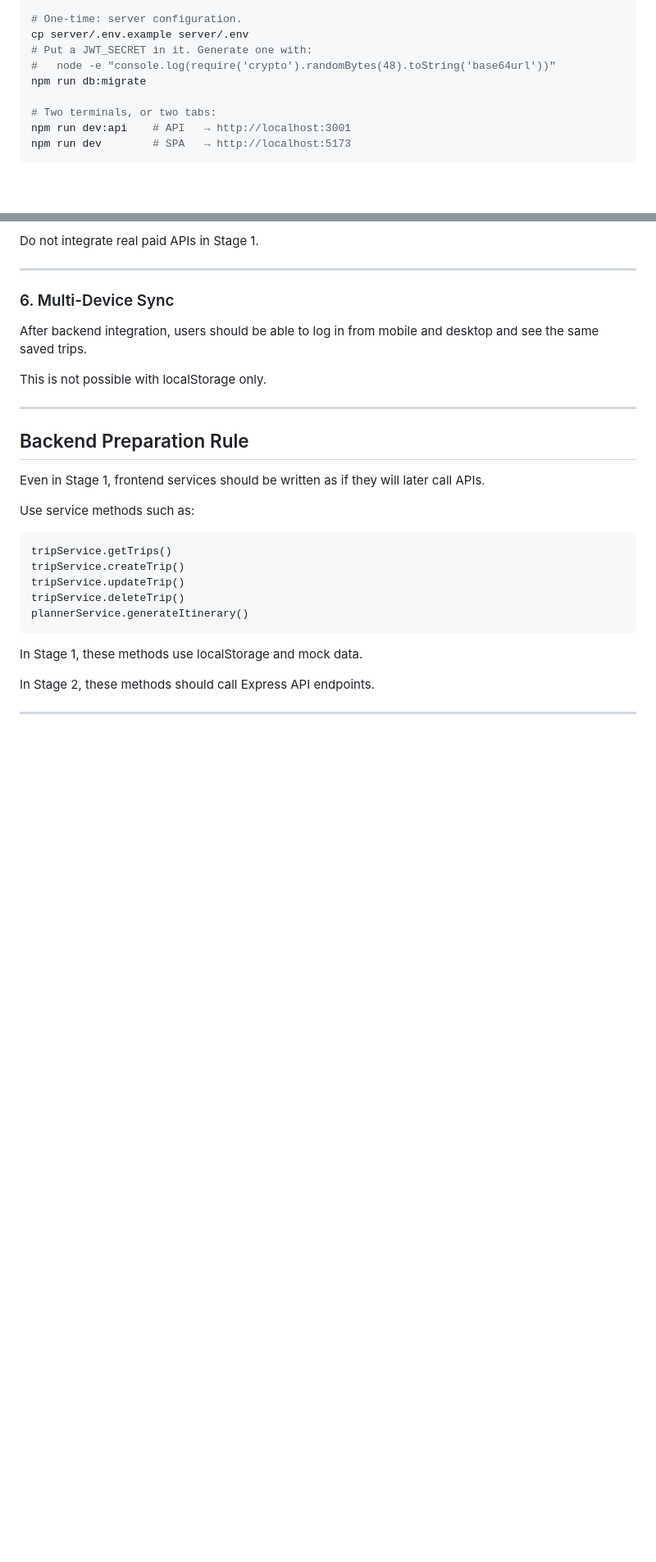
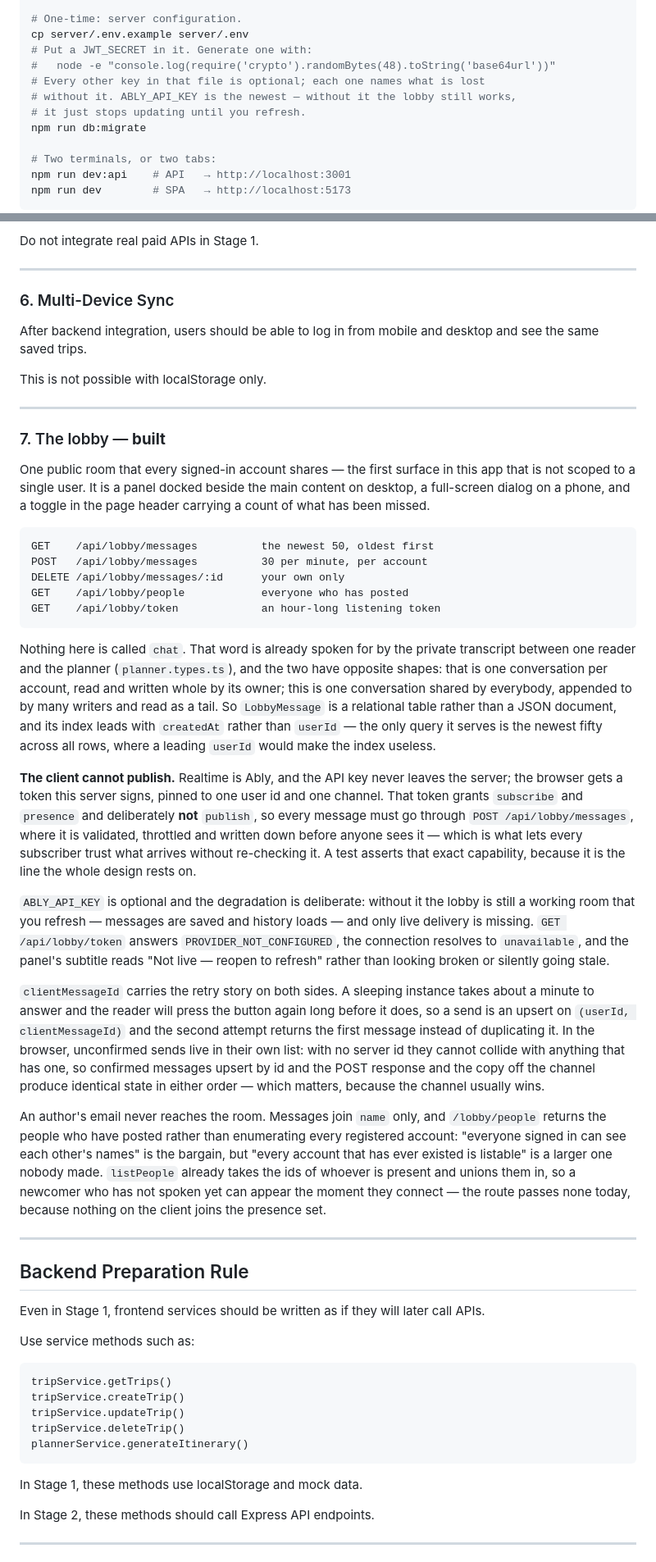
Before and after one commit to ashoaghajan/travel-ai, a Markdown page: README.md, 2 parts joined by grey strips. Shown at 82% size. GitHub-like rendering; blank space fills up the shorter version.

Commit message:
Document the lobby in the README
The one thing the lobby commits did not do. Every other Stage 2 feature has a
section here marked built — authentication, moving a trip between accounts —
and the room had none, so the only account of it was two commit messages.

Records the endpoints, why nothing in it is named `chat`, and the two decisions
that are load-bearing rather than incidental: the browser's token grants
subscribe and presence but never publish, so every message goes through the
POST where it is validated and written down; and ABLY_API_KEY is optional, so
a deployment without one still has a working room that you refresh.

Two claims drafted from the commit messages turned out not to match the code
and are written as the code actually behaves: /lobby/people returns the people
who have posted, because the route passes no online ids and nothing on the
client joins the presence set yet, and the no-key path surfaces as the panel
subtitle "Not live — reopen to refresh".

Co-Authored-By: Claude Opus 5 <noreply@anthropic.com>

````diff
--- a/README.md
+++ b/README.md
@@ -15,6 +15,9 @@ docker compose up -d
 cp server/.env.example server/.env
 # Put a JWT_SECRET in it. Generate one with:
 #   node -e "console.log(require('crypto').randomBytes(48).toString('base64url'))"
+# Every other key in that file is optional; each one names what is lost
+# without it. ABLY_API_KEY is the newest — without it the lobby still works,
+# it just stops updating until you refresh.
 npm run db:migrate
 
 # Two terminals, or two tabs:
@@ -893,6 +896,65 @@ This is not possible with localStorage only.
 
 ---
 
+### 7. The lobby — **built**
+
+One public room that every signed-in account shares — the first surface in this
+app that is not scoped to a single user. It is a panel docked beside the main
+content on desktop, a full-screen dialog on a phone, and a toggle in the page
+header carrying a count of what has been missed.
+
+```txt
+GET    /api/lobby/messages          the newest 50, oldest first
+POST   /api/lobby/messages          30 per minute, per account
+DELETE /api/lobby/messages/:id      your own only
+GET    /api/lobby/people            everyone who has posted
+GET    /api/lobby/token             an hour-long listening token
+```
+
+Nothing here is called `chat`. That word is already spoken for by the private
+transcript between one reader and the planner (`planner.types.ts`), and the two
+have opposite shapes: that is one conversation per account, read and written
+whole by its owner; this is one conversation shared by everybody, appended to by
+many writers and read as a tail. So `LobbyMessage` is a relational table rather
+than a JSON document, and its index leads with `createdAt` rather than `userId`
+— the only query it serves is the newest fifty across all rows, where a leading
+`userId` would make the index useless.
+
+**The client cannot publish.** Realtime is Ably, and the API key never leaves
+the server; the browser gets a token this server signs, pinned to one user id
+and one channel. That token grants `subscribe` and `presence` and deliberately
+**not** `publish`, so every message must go through `POST /api/lobby/messages`,
+where it is validated, throttled and written down before anyone sees it — which
+is what lets every subscriber trust what arrives without re-checking it. A test
+asserts that exact capability, because it is the line the whole design rests on.
+
+`ABLY_API_KEY` is optional and the degradation is deliberate: without it the
+lobby is still a working room that you refresh — messages are saved and history
+loads — and only live delivery is missing. `GET /api/lobby/token` answers
+`PROVIDER_NOT_CONFIGURED`, the connection resolves to `unavailable`, and the
+panel's subtitle reads "Not live — reopen to refresh" rather than looking
+broken or silently going stale.
+
+`clientMessageId` carries the retry story on both sides. A sleeping instance
+takes about a minute to answer and the reader will press the button again long
+before it does, so a send is an upsert on `(userId, clientMessageId)` and the
+second attempt returns the first message instead of duplicating it. In the
+browser, unconfirmed sends live in their own list: with no server id they cannot
+collide with anything that has one, so confirmed messages upsert by id and the
+POST response and the copy off the channel produce identical state in either
+order — which matters, because the channel usually wins.
+
+An author's email never reaches the room. Messages join `name` only, and
+`/lobby/people` returns the people who have posted rather than enumerating every
+registered account: "everyone signed in can see each other's names" is the
+bargain, but "every account that has ever existed is listable" is a larger one
+nobody made. `listPeople` already takes the ids of whoever is present and unions
+them in, so a newcomer who has not spoken yet can appear the moment they
+connect — the route passes none today, because nothing on the client joins the
+presence set.
+
+---
+
 ## Backend Preparation Rule
 
 Even in Stage 1, frontend services should be written as if they will later call APIs.
````
